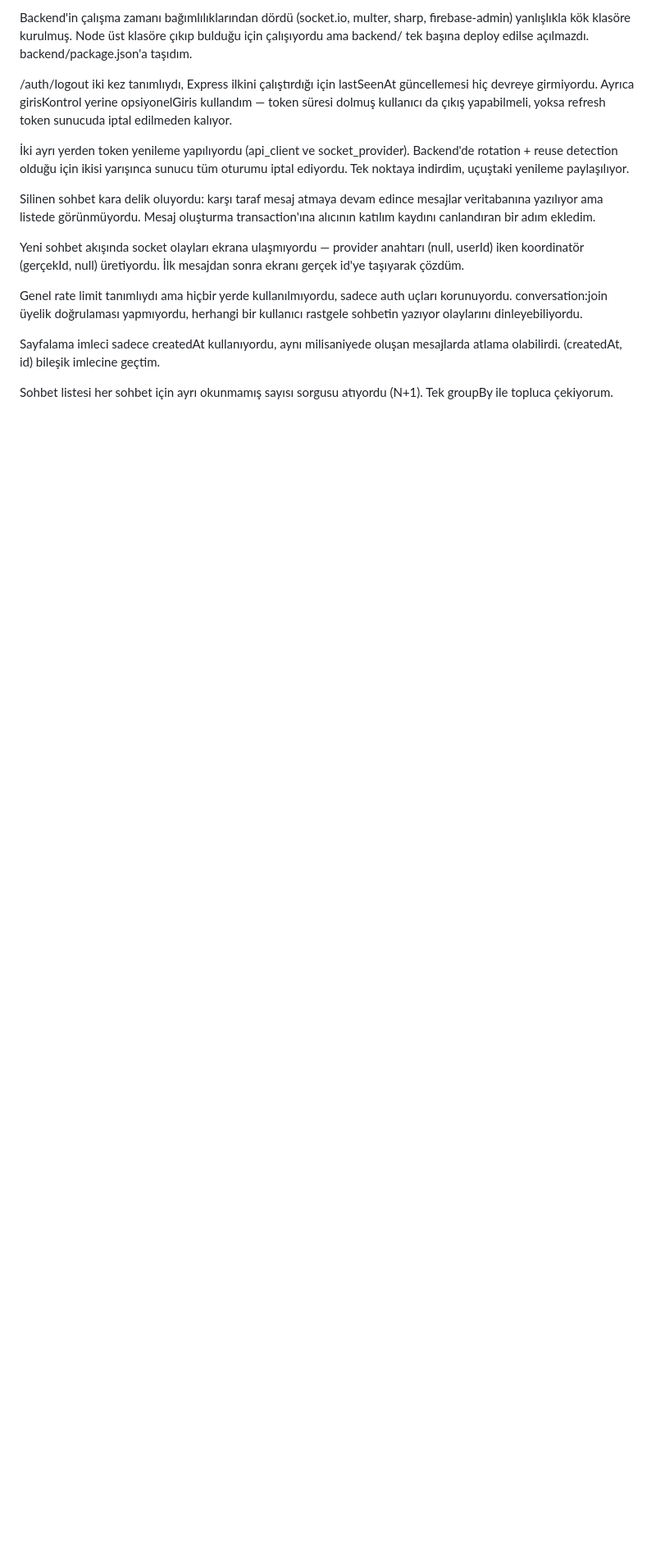
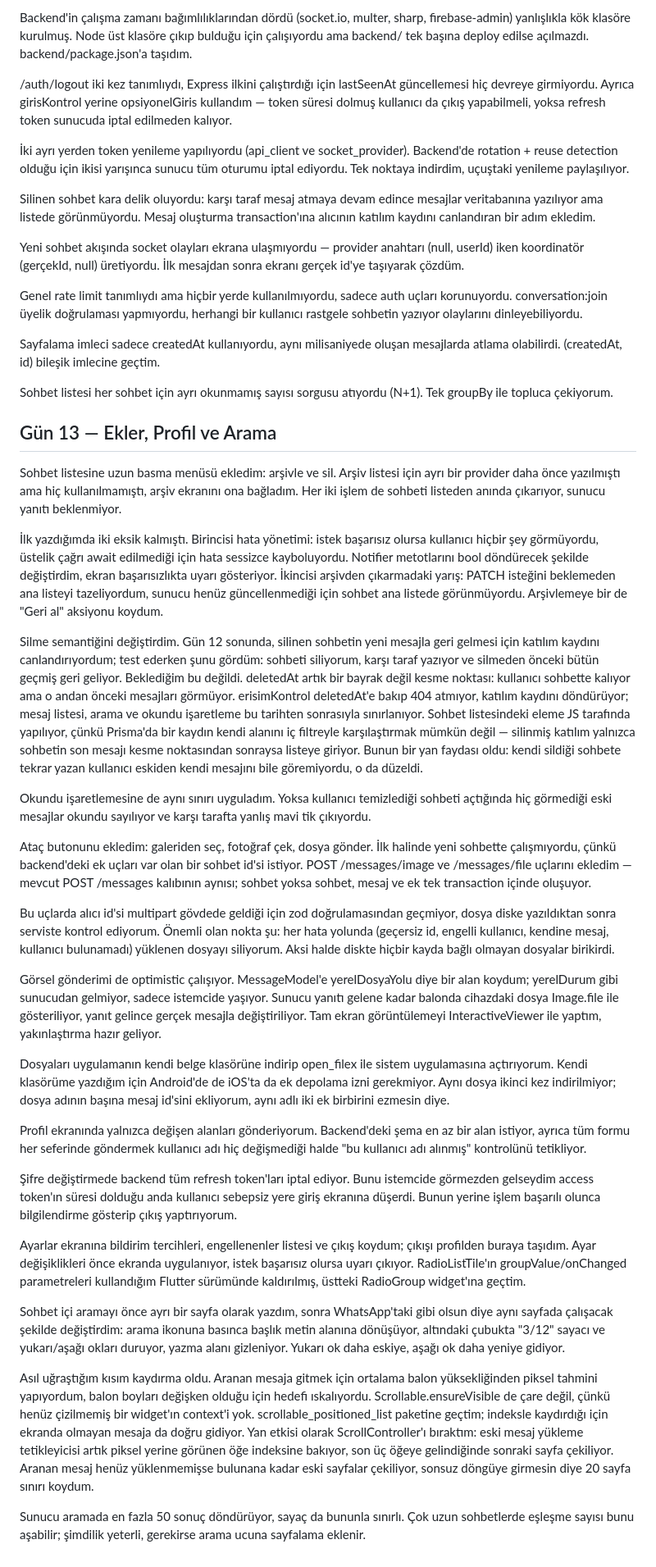
Before and after one commit to suleymaz/chat-app, a Markdown page: DECISIONS.md, the part around the change. Shown at 82% size. GitHub-like rendering; blank space fills up the shorter version.

Commit message:
docs: add day 13 technical decisions

```diff
--- a/DECISIONS.md
+++ b/DECISIONS.md
@@ -481,3 +481,81 @@ atlama olabilirdi. (createdAt, id) bileşik imlecine geçtim.
 
 Sohbet listesi her sohbet için ayrı okunmamış sayısı sorgusu atıyordu (N+1). Tek groupBy
 ile topluca çekiyorum.
+
+
+## Gün 13 — Ekler, Profil ve Arama
+
+Sohbet listesine uzun basma menüsü ekledim: arşivle ve sil. Arşiv listesi için ayrı bir
+provider daha önce yazılmıştı ama hiç kullanılmamıştı, arşiv ekranını ona bağladım. Her iki işlem de sohbeti listeden anında çıkarıyor, sunucu yanıtı beklenmiyor.
+
+İlk yazdığımda iki eksik kalmıştı. Birincisi hata yönetimi: istek başarısız olursa kullanıcı
+hiçbir şey görmüyordu, üstelik çağrı await edilmediği için hata sessizce kayboluyordu.
+Notifier metotlarını bool döndürecek şekilde değiştirdim, ekran başarısızlıkta uyarı
+gösteriyor. İkincisi arşivden çıkarmadaki yarış: PATCH isteğini beklemeden ana listeyi
+tazeliyordum, sunucu henüz güncellenmediği için sohbet ana listede görünmüyordu. Arşivlemeye
+bir de "Geri al" aksiyonu koydum.
+
+Silme semantiğini değiştirdim. Gün 12 sonunda, silinen sohbetin yeni mesajla geri gelmesi
+için katılım kaydını canlandırıyordum; test ederken şunu gördüm: sohbeti siliyorum, karşı
+taraf yazıyor ve silmeden önceki bütün geçmiş geri geliyor. Beklediğim bu değildi. deletedAt
+artık bir bayrak değil kesme noktası: kullanıcı sohbette kalıyor ama o andan önceki mesajları
+görmüyor. erisimKontrol deletedAt'e bakıp 404 atmıyor, katılım kaydını döndürüyor; mesaj
+listesi, arama ve okundu işaretleme bu tarihten sonrasıyla sınırlanıyor. Sohbet listesindeki
+eleme JS tarafında yapılıyor, çünkü Prisma'da bir kaydın kendi alanını iç filtreyle
+karşılaştırmak mümkün değil — silinmiş katılım yalnızca sohbetin son mesajı kesme noktasından
+sonraysa listeye giriyor. Bunun bir yan faydası oldu: kendi sildiği sohbete tekrar yazan
+kullanıcı eskiden kendi mesajını bile göremiyordu, o da düzeldi.
+
+Okundu işaretlemesine de aynı sınırı uyguladım. Yoksa kullanıcı temizlediği sohbeti açtığında
+hiç görmediği eski mesajlar okundu sayılıyor ve karşı tarafta yanlış mavi tik çıkıyordu.
+
+Ataç butonunu ekledim: galeriden seç, fotoğraf çek, dosya gönder. İlk halinde yeni sohbette
+çalışmıyordu, çünkü backend'deki ek uçları var olan bir sohbet id'si istiyor. POST
+/messages/image ve /messages/file uçlarını ekledim — mevcut POST /messages kalıbının aynısı;
+sohbet yoksa sohbet, mesaj ve ek tek transaction içinde oluşuyor.
+
+Bu uçlarda alıcı id'si multipart gövdede geldiği için zod doğrulamasından geçmiyor, dosya
+diske yazıldıktan sonra serviste kontrol ediyorum. Önemli olan nokta şu: her hata yolunda
+(geçersiz id, engelli kullanıcı, kendine mesaj, kullanıcı bulunamadı) yüklenen dosyayı
+siliyorum. Aksi halde diskte hiçbir kayda bağlı olmayan dosyalar birikirdi.
+
+Görsel gönderimi de optimistic çalışıyor. MessageModel'e yerelDosyaYolu diye bir alan koydum;
+yerelDurum gibi sunucudan gelmiyor, sadece istemcide yaşıyor. Sunucu yanıtı gelene kadar
+balonda cihazdaki dosya Image.file ile gösteriliyor, yanıt gelince gerçek mesajla
+değiştiriliyor. Tam ekran görüntülemeyi InteractiveViewer ile yaptım, yakınlaştırma hazır
+geliyor.
+
+Dosyaları uygulamanın kendi belge klasörüne indirip open_filex ile sistem uygulamasına
+açtırıyorum. Kendi klasörüme yazdığım için Android'de de iOS'ta da ek depolama izni
+gerekmiyor. Aynı dosya ikinci kez indirilmiyor; dosya adının başına mesaj id'sini ekliyorum,
+aynı adlı iki ek birbirini ezmesin diye.
+
+Profil ekranında yalnızca değişen alanları gönderiyorum. Backend'deki şema en az bir alan
+istiyor, ayrıca tüm formu her seferinde göndermek kullanıcı adı hiç değişmediği halde
+"bu kullanıcı adı alınmış" kontrolünü tetikliyor.
+
+Şifre değiştirmede backend tüm refresh token'ları iptal ediyor. Bunu istemcide görmezden
+gelseydim access token'ın süresi dolduğu anda kullanıcı sebepsiz yere giriş ekranına
+düşerdi. Bunun yerine işlem başarılı olunca bilgilendirme gösterip çıkış yaptırıyorum.
+
+Ayarlar ekranına bildirim tercihleri, engellenenler listesi ve çıkış koydum; çıkışı profilden
+buraya taşıdım. Ayar değişiklikleri önce ekranda uygulanıyor, istek başarısız olursa uyarı
+çıkıyor. RadioListTile'ın groupValue/onChanged parametreleri kullandığım Flutter sürümünde
+kaldırılmış, üstteki RadioGroup widget'ına geçtim.
+
+Sohbet içi aramayı önce ayrı bir sayfa olarak yazdım, sonra WhatsApp'taki gibi olsun diye
+aynı sayfada çalışacak şekilde değiştirdim: arama ikonuna basınca başlık metin alanına
+dönüşüyor, altındaki çubukta "3/12" sayacı ve yukarı/aşağı okları duruyor, yazma alanı
+gizleniyor. Yukarı ok daha eskiye, aşağı ok daha yeniye gidiyor.
+
+Asıl uğraştığım kısım kaydırma oldu. Aranan mesaja gitmek için ortalama balon yüksekliğinden
+piksel tahmini yapıyordum, balon boyları değişken olduğu için hedefi ıskalıyordu.
+Scrollable.ensureVisible de çare değil, çünkü henüz çizilmemiş bir widget'ın context'i yok.
+scrollable_positioned_list paketine geçtim; indeksle kaydırdığı için ekranda olmayan mesaja
+da doğru gidiyor. Yan etkisi olarak ScrollController'ı bıraktım: eski mesaj yükleme
+tetikleyicisi artık piksel yerine görünen öğe indeksine bakıyor, son üç öğeye gelindiğinde
+sonraki sayfa çekiliyor. Aranan mesaj henüz yüklenmemişse bulunana kadar eski sayfalar
+çekiliyor, sonsuz döngüye girmesin diye 20 sayfa sınırı koydum.
+
+Sunucu aramada en fazla 50 sonuç döndürüyor, sayaç da bununla sınırlı. Çok uzun sohbetlerde
+eşleşme sayısı bunu aşabilir; şimdilik yeterli, gerekirse arama ucuna sayfalama eklenir.
```
